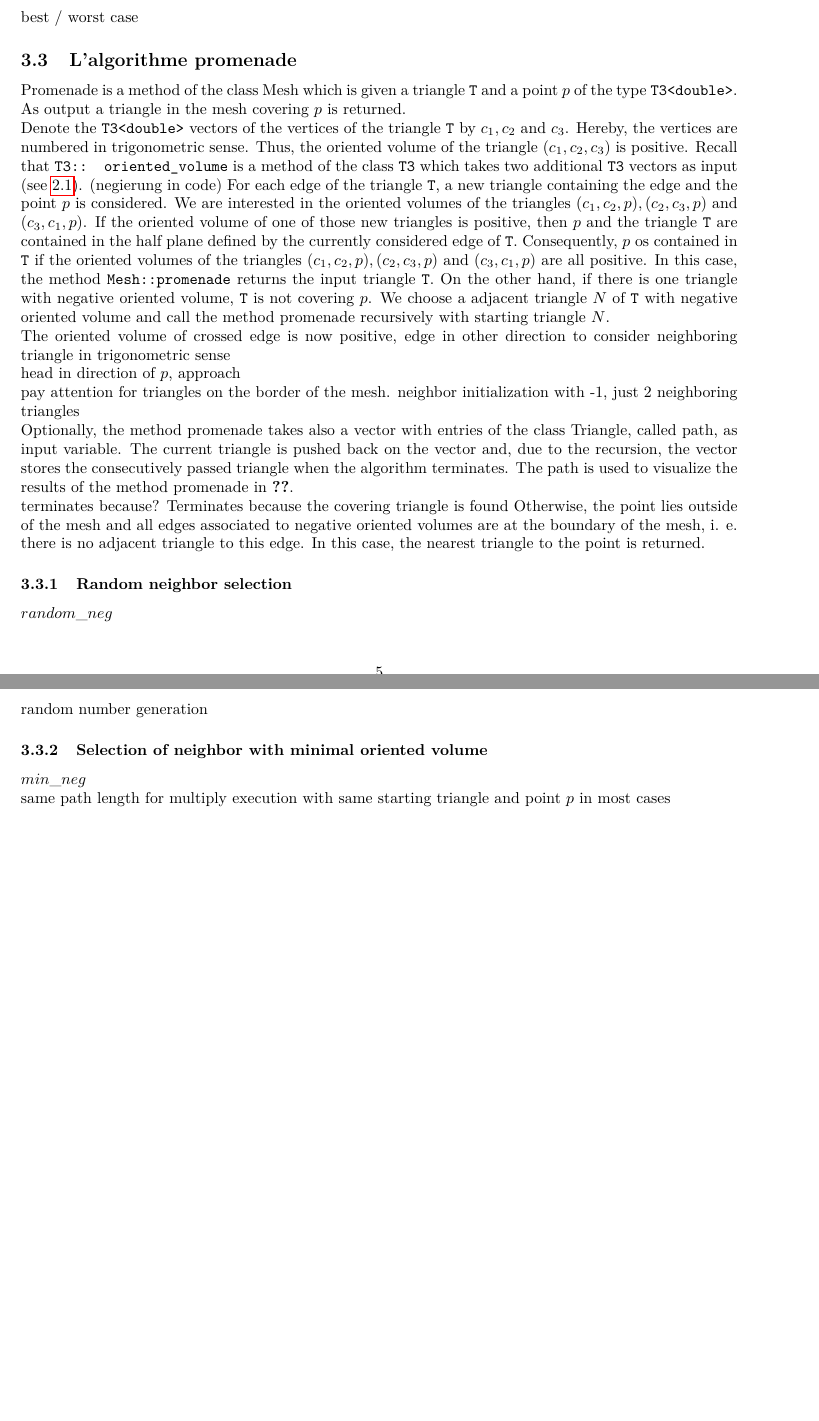
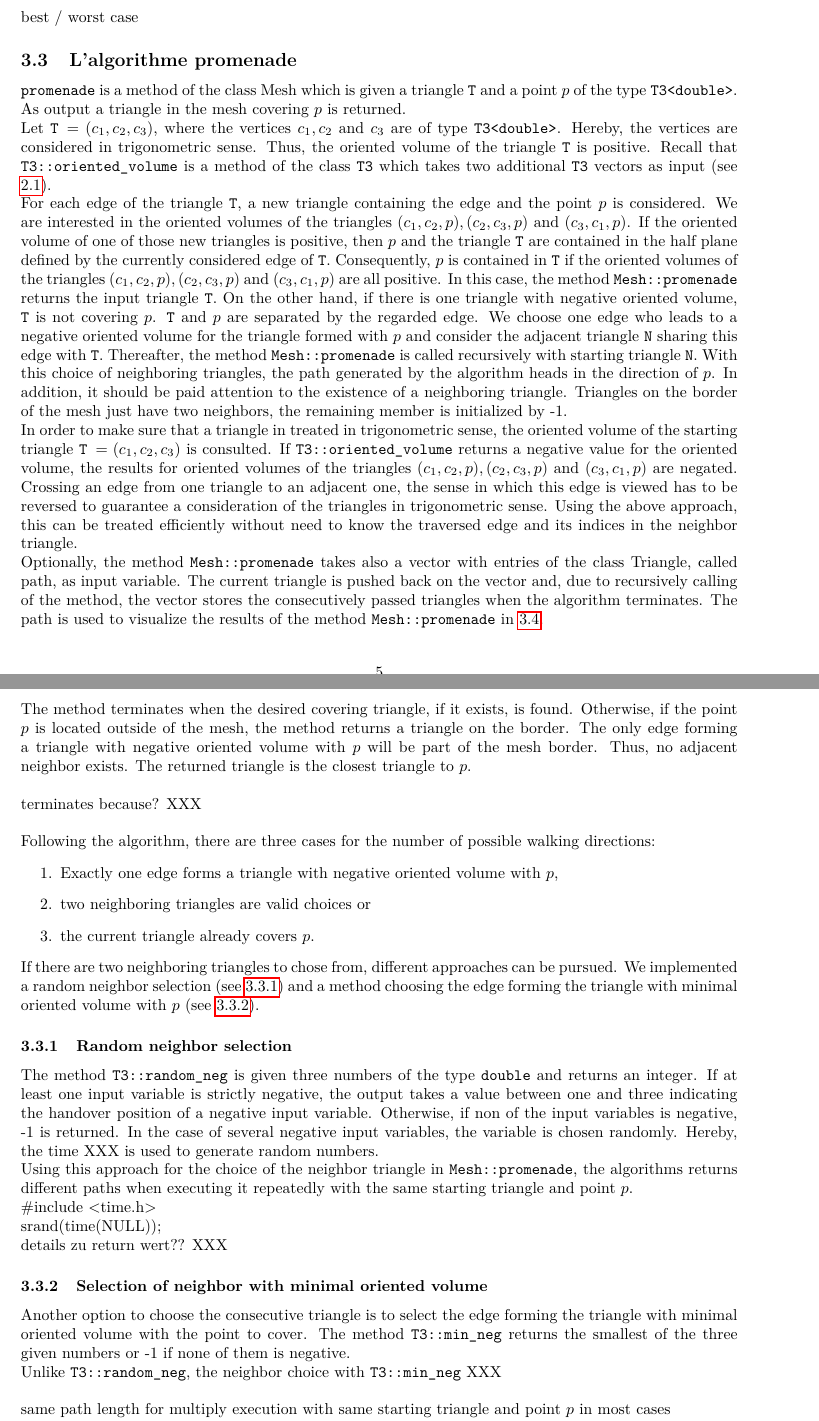
Before and after one commit to okauf/RechercheMaillage, a LaTeX document (Latex/RechercheMaillage.tex): two parts of pages 6 and 7 of 12, joined at a grey line, cut so that both start at the same text, the shorter picture padded with empty space. Compiled offline with pdfLaTeX.

Commit message:
doku prom

```diff
--- a/Latex/RechercheMaillage.tex
+++ b/Latex/RechercheMaillage.tex
@@ -234,31 +234,45 @@ best / worst case
 
 \subsection{L'algorithme promenade} \label{promenade}
 
-Promenade is a method of the class Mesh which is given a triangle {\ttfamily T} and a point $p$ of the type {\ttfamily T3<double>}. As output a triangle in the mesh covering $p$ is returned.
+{\ttfamily promenade} is a method of the class Mesh which is given a triangle {\ttfamily T} and a point $p$ of the type {\ttfamily T3<double>}. As output a triangle in the mesh covering $p$ is returned.
 
-Denote the {\ttfamily T3<double>} vectors of the vertices of the triangle {\ttfamily T} by $c_1,c_2$ and $c_3$. Hereby, the vertices are numbered in trigonometric sense. Thus, the oriented volume of the triangle $(c_1,c_2,c_3)$ is positive. Recall that {\ttfamily T3:: oriented\_volume} is a method of the class {\ttfamily T3} which takes two additional {\ttfamily T3} vectors as input (see \ref{T3}). (negierung in code) For each edge of the triangle {\ttfamily T}, a new triangle containing the edge and the point $p$ is considered. We are interested in the oriented volumes of the triangles $(c_1,c_2,p), (c_2,c_3,p)$ and $(c_3,c_1,p)$. If the oriented volume of one of those new triangles is positive, then $p$ and the triangle {\ttfamily T} are contained in the half plane defined by the currently considered edge of {\ttfamily T}. Consequently, $p$ os contained in {\ttfamily T} if the oriented volumes of the triangles $(c_1,c_2,p), (c_2,c_3,p)$ and $(c_3,c_1,p)$ are all positive. In this case, the method {\ttfamily Mesh::promenade} returns the input triangle {\ttfamily T}. On the other hand, if there is one triangle with negative oriented volume, {\ttfamily T} is not covering $p$. We choose a adjacent triangle $N$ of {\ttfamily T} with negative oriented volume and call the method promenade recursively with starting triangle $N$.
+Let {\ttfamily T }$ = (c_1,c_2,c_3)$, where the vertices $c_1,c_2$ and $c_3$ are of type {\ttfamily T3<double>}. Hereby, the vertices are considered in trigonometric sense. Thus, the oriented volume of the triangle {\ttfamily T} is positive. Recall that {\ttfamily T3::oriented\_volume} is a method of the class {\ttfamily T3} which takes two additional {\ttfamily T3} vectors as input (see \ref{T3}).
 
-The oriented volume of crossed edge is now positive, edge in other direction to consider neighboring triangle in trigonometric sense
+For each edge of the triangle {\ttfamily T}, a new triangle containing the edge and the point $p$ is considered. We are interested in the oriented volumes of the triangles $(c_1,c_2,p), (c_2,c_3,p)$ and $(c_3,c_1,p)$. If the oriented volume of one of those new triangles is positive, then $p$ and the triangle {\ttfamily T} are contained in the half plane defined by the currently considered edge of {\ttfamily T}. Consequently, $p$ is contained in {\ttfamily T} if the oriented volumes of the triangles $(c_1,c_2,p), (c_2,c_3,p)$ and $(c_3,c_1,p)$ are all positive. In this case, the method {\ttfamily Mesh::promenade} returns the input triangle {\ttfamily T}. On the other hand, if there is one triangle with negative oriented volume, {\ttfamily T} is not covering $p$. {\ttfamily T} and $p$ are separated by the regarded edge. We choose one edge who leads to a negative oriented volume for the triangle formed with $p$ and consider the adjacent triangle {\ttfamily N} sharing this edge with {\ttfamily T}. Thereafter, the method {\ttfamily Mesh::promenade} is called recursively with starting triangle {\ttfamily N}. With this choice of neighboring triangles, the path generated by the algorithm heads in the direction of $p$. In addition, it should be paid attention to the existence of a neighboring triangle. Triangles on the border of the mesh just have two neighbors, the remaining member is initialized by -1.
 
-head in direction of $p$, approach
+In order to make sure that a triangle in treated in trigonometric sense, the oriented volume of the starting triangle {\ttfamily T }$ = (c_1,c_2,c_3)$ is consulted. If {\ttfamily T3::oriented\_volume} returns a negative value for the oriented volume, the results for oriented volumes of the triangles $(c_1,c_2,p), (c_2,c_3,p)$ and $(c_3,c_1,p)$ are negated. Crossing an edge from one triangle to an adjacent one, the sense in which this edge is viewed has to be reversed to guarantee a consideration of the triangles in trigonometric sense. Using the above approach, this can be treated efficiently without need to know the traversed edge and its indices in the neighbor triangle.
 
-pay attention for triangles on the border of the mesh. neighbor initialization with -1, just 2 neighboring triangles
+Optionally, the method {\ttfamily Mesh::promenade} takes also a vector with entries of the class Triangle, called path, as input variable. The current triangle is pushed back on the vector and, due to recursively calling of the method, the vector stores the consecutively passed triangles when the algorithm terminates. The path is used to visualize the results of the method {\ttfamily Mesh::promenade} in \ref{visualization}.
 
-Optionally, the method promenade takes also a vector with entries of the class Triangle, called path, as input variable. The current triangle is pushed back on the vector and, due to the recursion, the vector stores the consecutively passed triangle when the algorithm terminates. The path is used to visualize the results of the method promenade in \ref{}.
+The method terminates when the desired covering triangle, if it exists, is found. Otherwise, if the point $p$ is located outside of the mesh, the method returns a triangle on the border. The only edge forming a triangle with negative oriented volume with $p$ will be part of the mesh border. Thus, no adjacent neighbor exists. The returned triangle is the closest triangle to $p$.\\
 
-terminates because?
-Terminates because the covering triangle is found
-Otherwise, the point lies outside of the mesh and all edges associated to negative oriented volumes are at the  boundary of the mesh, i. e. there is no adjacent triangle to this edge. In this case, the nearest triangle to the point is returned.
+terminates because? XXX\\
 
-\subsubsection{Random neighbor selection}
+Following the algorithm, there are three cases for the number of possible walking directions:
+\begin{enumerate}
+	\item Exactly one edge forms a triangle with negative oriented volume with $p$,
+	\item two neighboring triangles are valid choices or
+	\item the current triangle already covers $p$.
+\end{enumerate}
+If there are two neighboring triangles to chose from, different approaches can be pursued. We implemented a random neighbor selection (see \ref{ran_neighb_sel}) and a method choosing the edge forming the triangle with minimal oriented volume with $p$ (see \ref{min_neg_vol}).
 
-$ random\_neg $
+\subsubsection{Random neighbor selection} \label{ran_neighb_sel}
 
-random number generation
+The method {\ttfamily T3::random\_neg} is given three numbers of the type {\ttfamily double} and returns an integer. If at least one input variable is strictly negative, the output takes a value between one and three indicating the handover position of a negative input variable. Otherwise, if non of the input variables is negative, -1 is returned. In the case of several negative input variables, the variable is chosen randomly. Hereby, the time XXX is used to generate random numbers.
 
-\subsubsection{Selection of neighbor with minimal oriented volume}
+Using this approach for the choice of the neighbor triangle in {\ttfamily Mesh::promenade}, the algorithms returns different paths when executing it repeatedly with the same starting triangle and point $p$.
 
-$ min\_neg $
+\#include <time.h>
+
+srand(time(NULL));
+
+details zu return wert?? XXX
+
+\subsubsection{Selection of neighbor with minimal oriented volume} \label{min_neg_vol}
+
+Another option to choose the consecutive triangle is to select the edge forming the triangle with minimal oriented volume with the point to cover. The method {\ttfamily T3::min\_neg} returns the smallest of the three given numbers or -1 if none of them is negative.
+
+Unlike {\ttfamily T3::random\_neg}, the neighbor choice with {\ttfamily T3::min\_neg} XXX \\
 
 same path length for multiply execution with same starting triangle and point $p$ in most cases\\
 only case in which neighbor selection is not uniquely determined: $p$ on half plane
```
Also changed, not shown: Latex/RechercheMaillage.tex (25 more changed lines), 4 other files.
